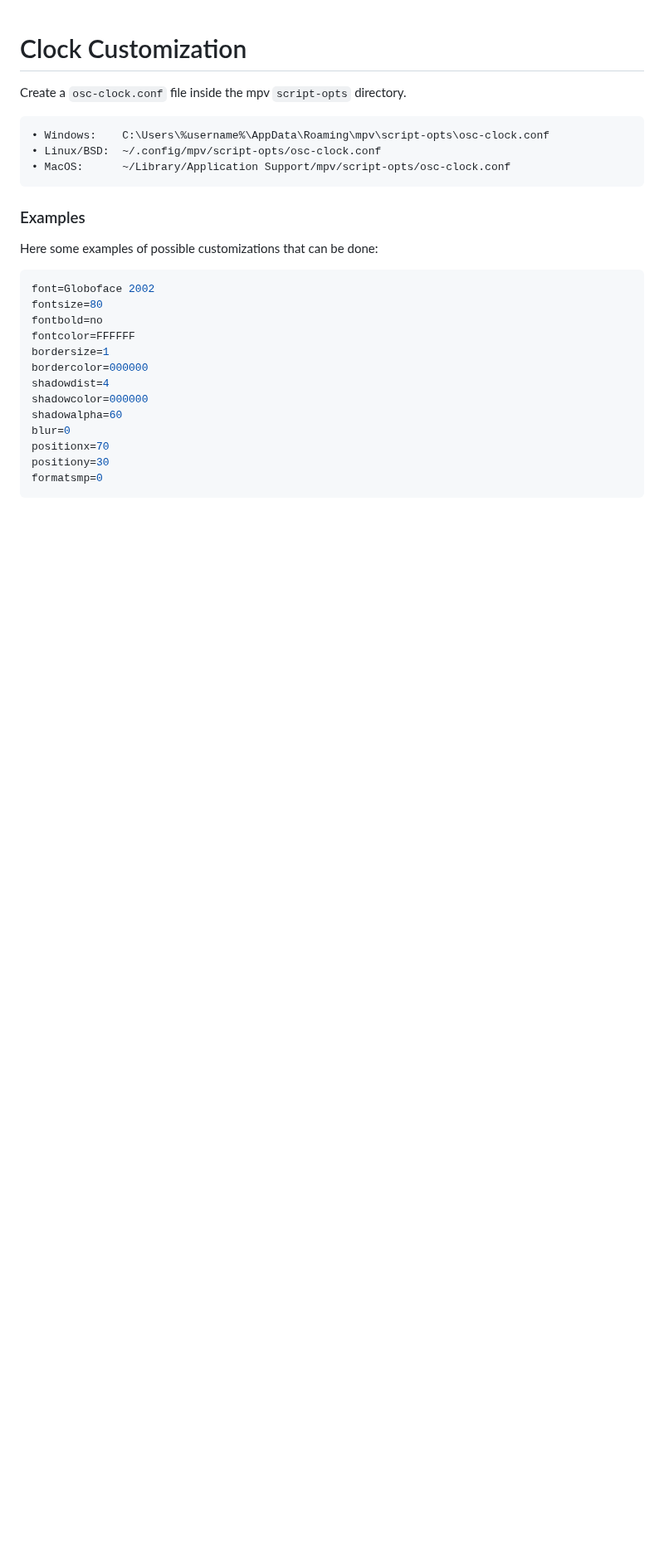
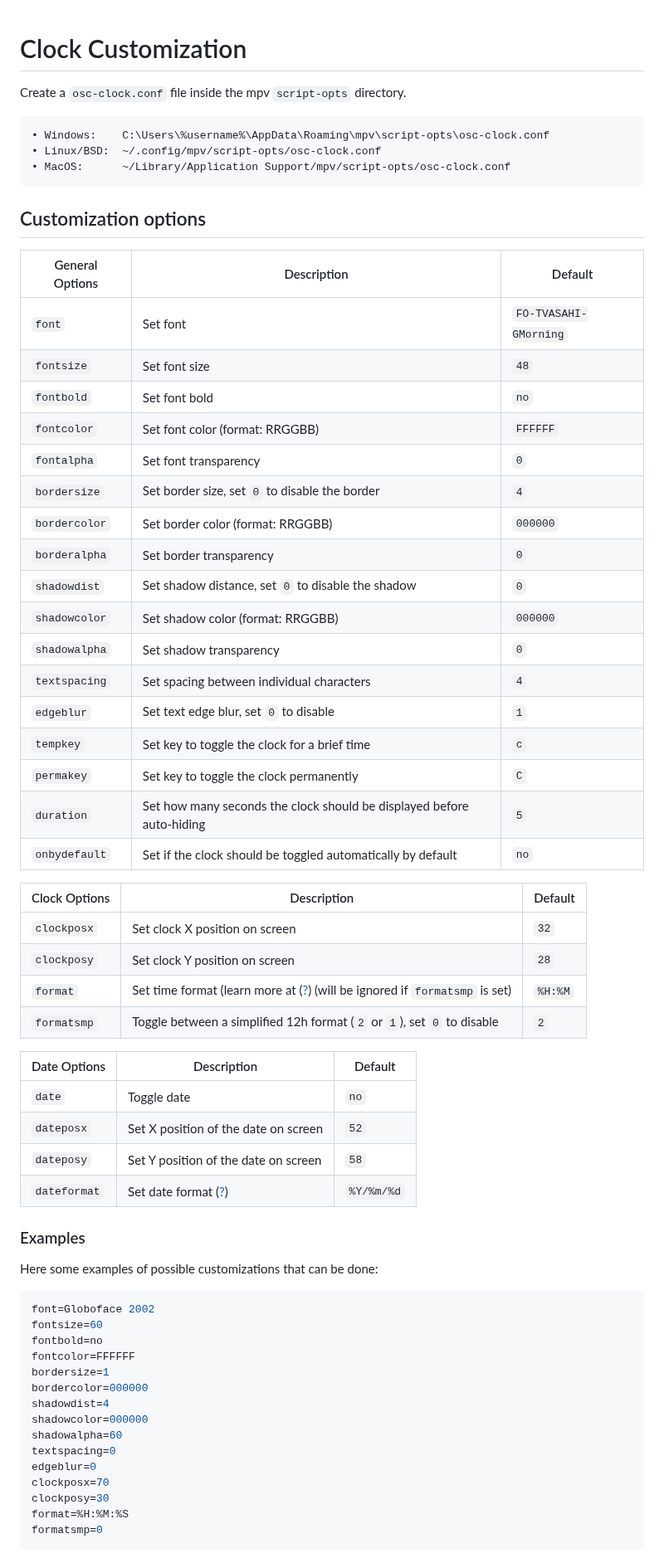
Before and after one commit to cyberyurei2000/mpv-osc-clock, a Markdown page: docs/CUSTOMIZATION.md, the part around one of its changes. Shown at 83% size. Drawn GitHub-style; blank space fills up the shorter version.

````diff
--- a/docs/CUSTOMIZATION.md
+++ b/docs/CUSTOMIZATION.md
@@ -8,13 +8,49 @@ Create a `osc-clock.conf` file inside the mpv `script-opts` directory.
 • MacOS:      ~/Library/Application Support/mpv/script-opts/osc-clock.conf
 ```
 
+## Customization options
+
+| General Options |                                      Description                                        |         Default        |
+|-----------------|-----------------------------------------------------------------------------------------|------------------------|
+|  `font`         |  Set font                                                                               |  `FO-TVASAHI-GMorning` |
+|  `fontsize`     |  Set font size                                                                          |        `48`            |
+|  `fontbold`     |  Set font bold                                                                          |        `no`            |
+|  `fontcolor`    |  Set font color (format: RRGGBB)                                                        |        `FFFFFF`        |
+|  `fontalpha`    |  Set font transparency                                                                  |        `0`             |
+|  `bordersize`   |  Set border size, set `0` to disable the border                                         |        `4`             |
+|  `bordercolor`  |  Set border color (format: RRGGBB)                                                      |        `000000`        |
+|  `borderalpha`  |  Set border transparency                                                                |        `0`             |
+|  `shadowdist`   |  Set shadow distance, set `0` to disable the shadow                                     |        `0`             |
+|  `shadowcolor`  |  Set shadow color (format: RRGGBB)                                                      |        `000000`        |
+|  `shadowalpha`  |  Set shadow transparency                                                                |        `0`             |
+|  `textspacing`  |  Set spacing between individual characters                                              |        `4`             |
+|  `edgeblur`     |  Set text edge blur, set `0` to disable                                                 |        `1`             |
+|  `tempkey`      |  Set key to toggle the clock for a brief time                                           |        `c`             |
+|  `permakey`     |  Set key to toggle the clock permanently                                                |        `C`             |
+|  `duration`     |  Set how many seconds the clock should be displayed before auto-hiding                  |        `5`             |
+|  `onbydefault`  |  Set if the clock should be toggled automatically by default                            |        `no`            |
+
+|  Clock Options  |                                      Description                                        |         Default        |
+|-----------------|-----------------------------------------------------------------------------------------|------------------------|
+|  `clockposx`    |  Set clock X position on screen                                                         |        `32`            |
+|  `clockposy`    |  Set clock Y position on screen                                                         |        `28`            |
+|  `format`       |  Set time format (learn more at ([?](https://www.lua.org/pil/22.1.html)) (will be ignored if `formatsmp` is set) |        `%H:%M`        |
+|  `formatsmp`    |  Toggle between a simplified 12h format (`2` or `1`), set `0` to disable                |         `2`            |
+
+|  Date Options   |                                      Description                                        |         Default        |
+|-----------------|-----------------------------------------------------------------------------------------|------------------------|
+|  `date`         |  Toggle date                                                                            |        `no`            |
+|  `dateposx`     |  Set X position of the date on screen                                                   |        `52`            |
+|  `dateposy`     |  Set Y position of the date on screen                                                   |        `58`            |
+|  `dateformat`   |  Set date format ([?](https://www.lua.org/pil/22.1.html))                               |      `%Y/%m/%d`        |
+
 ### Examples
 
 Here some examples of possible customizations that can be done:
 
 ```ini
 font=Globoface 2002
-fontsize=80
+fontsize=60
 fontbold=no
 fontcolor=FFFFFF
 bordersize=1
@@ -22,9 +58,11 @@ bordercolor=000000
 shadowdist=4
 shadowcolor=000000
 shadowalpha=60
-blur=0
-positionx=70
-positiony=30
+textspacing=0
+edgeblur=0
+clockposx=70
+clockposy=30
+format=%H:%M:%S
 formatsmp=0
 ```
 
````
Also changed, not shown: other parts of docs/CUSTOMIZATION.md (+30 -36 lines), docs/assets/screenshot1.png, docs/assets/screenshot2.png, docs/assets/screenshot3.png, docs/assets/screenshot5.png (added), 2 other files.
